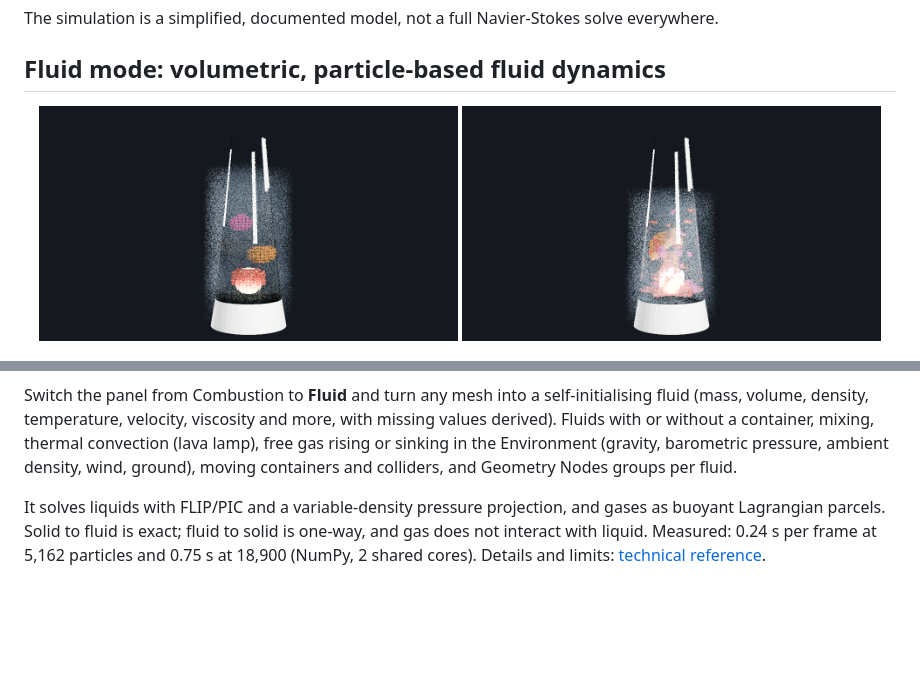
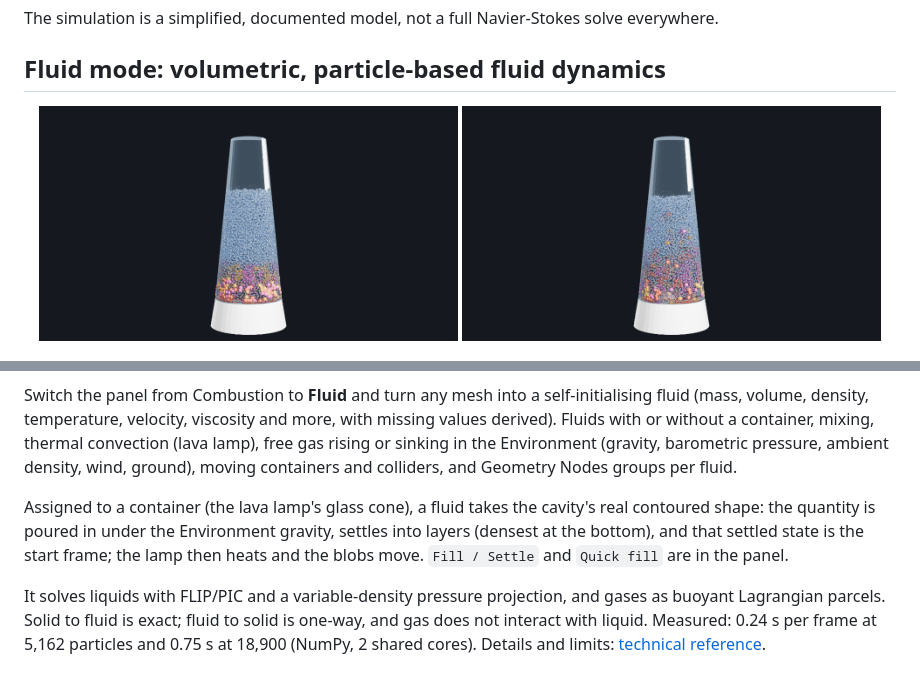
Before and after one commit to DART-Skyboard/tessera-projection, a Markdown page: README.md, 2 parts joined by grey strips. Rendered like a GitHub page; pictures changed too: docs/renders/fluid_lamp_mid.png, docs/renders/fluid_lamp_t0.png; blank space fills up the shorter version.

```diff
--- a/README.md
+++ b/README.md
@@ -81,6 +81,8 @@ The simulation is a simplified, documented model, not a full Navier-Stokes solve
 
 Switch the panel from Combustion to **Fluid** and turn any mesh into a self-initialising fluid (mass, volume, density, temperature, velocity, viscosity and more, with missing values derived). Fluids with or without a container, mixing, thermal convection (lava lamp), free gas rising or sinking in the Environment (gravity, barometric pressure, ambient density, wind, ground), moving containers and colliders, and Geometry Nodes groups per fluid.
 
+Assigned to a container (the lava lamp's glass cone), a fluid takes the cavity's real contoured shape: the quantity is poured in under the Environment gravity, settles into layers (densest at the bottom), and that settled state is the start frame; the lamp then heats and the blobs move. `Fill / Settle` and `Quick fill` are in the panel.
+
 It solves liquids with FLIP/PIC and a variable-density pressure projection, and gases as buoyant Lagrangian parcels. Solid to fluid is exact; fluid to solid is one-way, and gas does not interact with liquid. Measured: 0.24 s per frame at 5,162 particles and 0.75 s at 18,900 (NumPy, 2 shared cores). Details and limits: [technical reference](docs/TECHNICAL.md#fluid-mode-volumetric-particle-based-lagrangian-fluid-dynamics).
 
 ## Install
```
Also changed, not shown: CHANGELOG.md (+6 -0 lines), docs/TECHNICAL.md (+17 -0 lines), 10 other files.
